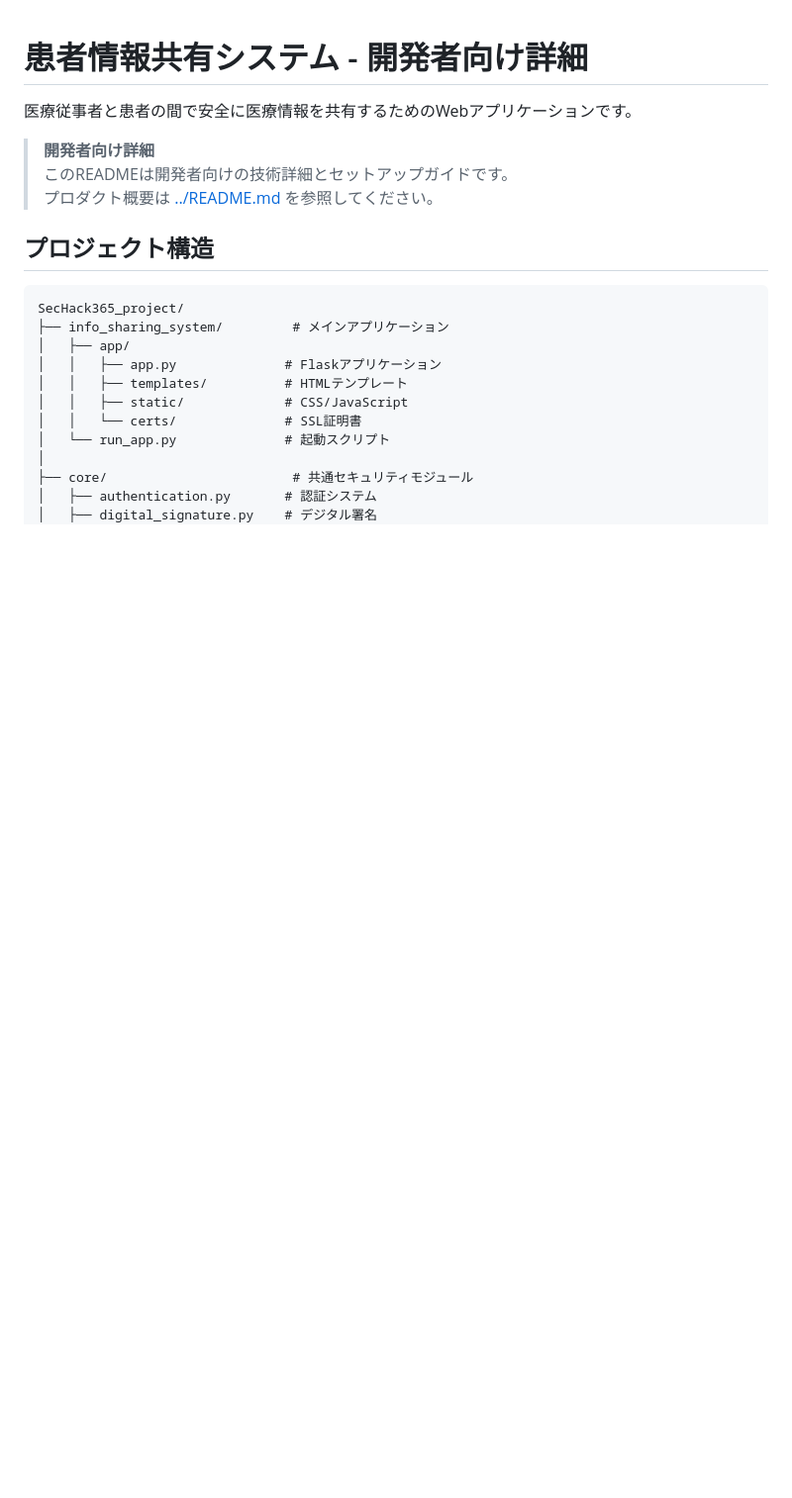
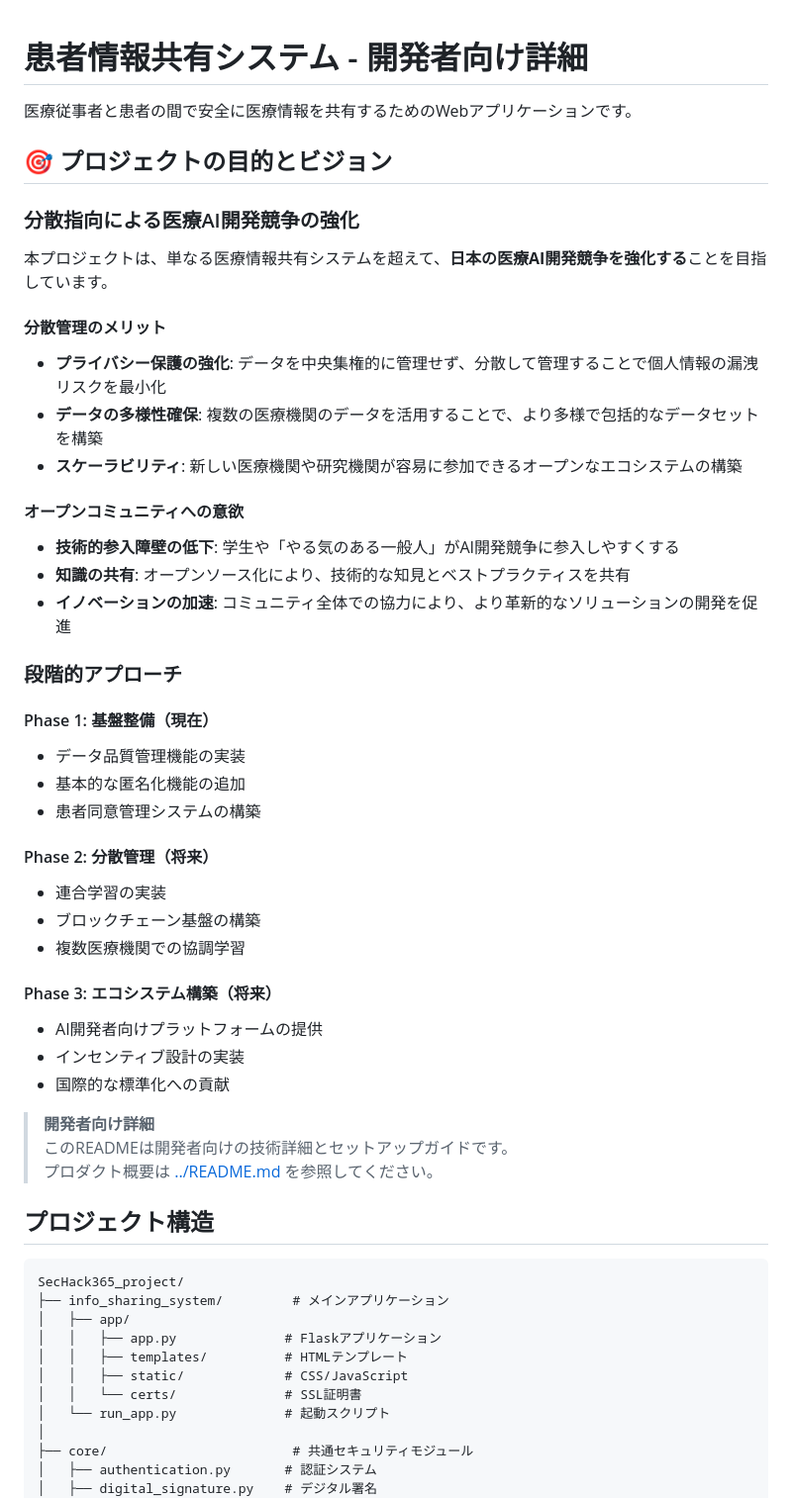
Before and after one commit to Suisan-neki/SecHack365_electronic-medical-record, a Markdown page: SecHack365_project/README.md, the part around the change. Shown: that part at 99% size. Rendered like a GitHub page; blank space fills up the shorter version.

Commit message:
Add project vision and documentation for distributed management
- Updated README with project vision and distributed management goals
- Created VISION.md with comprehensive project vision and goals
- Created ROADMAP.md with detailed implementation phases
- Created CONTRIBUTING.md with community participation guidelines
- Documented open community approach and AI development competition enhancement
- Outlined Phase 1 implementation plan for data quality and privacy features

```diff
--- a/SecHack365_project/README.md
+++ b/SecHack365_project/README.md
@@ -1,6 +1,39 @@
 # 患者情報共有システム - 開発者向け詳細
 
 医療従事者と患者の間で安全に医療情報を共有するためのWebアプリケーションです。
+
+## 🎯 プロジェクトの目的とビジョン
+
+### 分散指向による医療AI開発競争の強化
+
+本プロジェクトは、単なる医療情報共有システムを超えて、**日本の医療AI開発競争を強化する**ことを目指しています。
+
+#### 分散管理のメリット
+- **プライバシー保護の強化**: データを中央集権的に管理せず、分散して管理することで個人情報の漏洩リスクを最小化
+- **データの多様性確保**: 複数の医療機関のデータを活用することで、より多様で包括的なデータセットを構築
+- **スケーラビリティ**: 新しい医療機関や研究機関が容易に参加できるオープンなエコシステムの構築
+
+#### オープンコミュニティへの意欲
+- **技術的参入障壁の低下**: 学生や「やる気のある一般人」がAI開発競争に参入しやすくする
+- **知識の共有**: オープンソース化により、技術的な知見とベストプラクティスを共有
+- **イノベーションの加速**: コミュニティ全体での協力により、より革新的なソリューションの開発を促進
+
+### 段階的アプローチ
+
+#### Phase 1: 基盤整備（現在）
+- データ品質管理機能の実装
+- 基本的な匿名化機能の追加
+- 患者同意管理システムの構築
+
+#### Phase 2: 分散管理（将来）
+- 連合学習の実装
+- ブロックチェーン基盤の構築
+- 複数医療機関での協調学習
+
+#### Phase 3: エコシステム構築（将来）
+- AI開発者向けプラットフォームの提供
+- インセンティブ設計の実装
+- 国際的な標準化への貢献
 
 > **開発者向け詳細**
 > このREADMEは開発者向けの技術詳細とセットアップガイドです。
```
